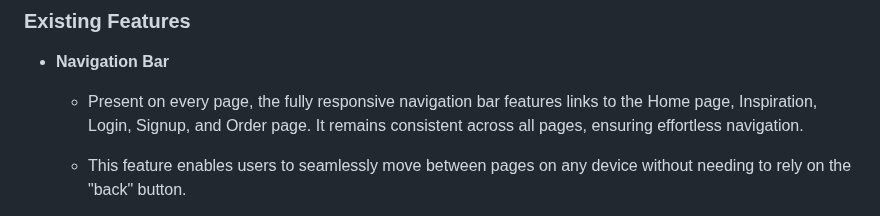
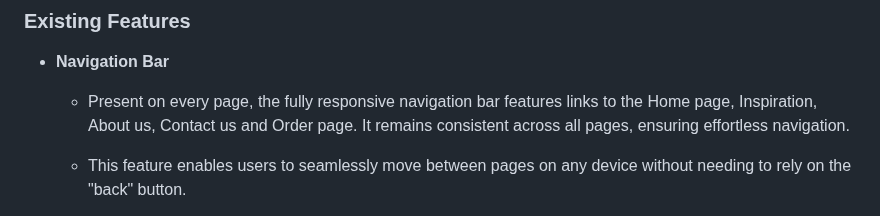
Before and after one commit to HebaAbdulal/Flowerita, a Markdown page: README.md, the part around the change. Drawn GitHub-style.

```diff
--- a/README.md
+++ b/README.md
@@ -98,7 +98,7 @@ Wireframes were created for desktop.
 - __Navigation Bar__
 
 
-    - Present on every page, the fully responsive navigation bar features links to the Home page, Inspiration, Login, Signup, and Order page. It remains consistent across all pages, ensuring effortless navigation.
+    - Present on every page, the fully responsive navigation bar features links to the Home page, Inspiration, About us, Contact us and Order page. It remains consistent across all pages, ensuring effortless navigation.
 
     - This feature enables users to seamlessly move between pages on any device without needing to rely on the "back" button.
 
```
